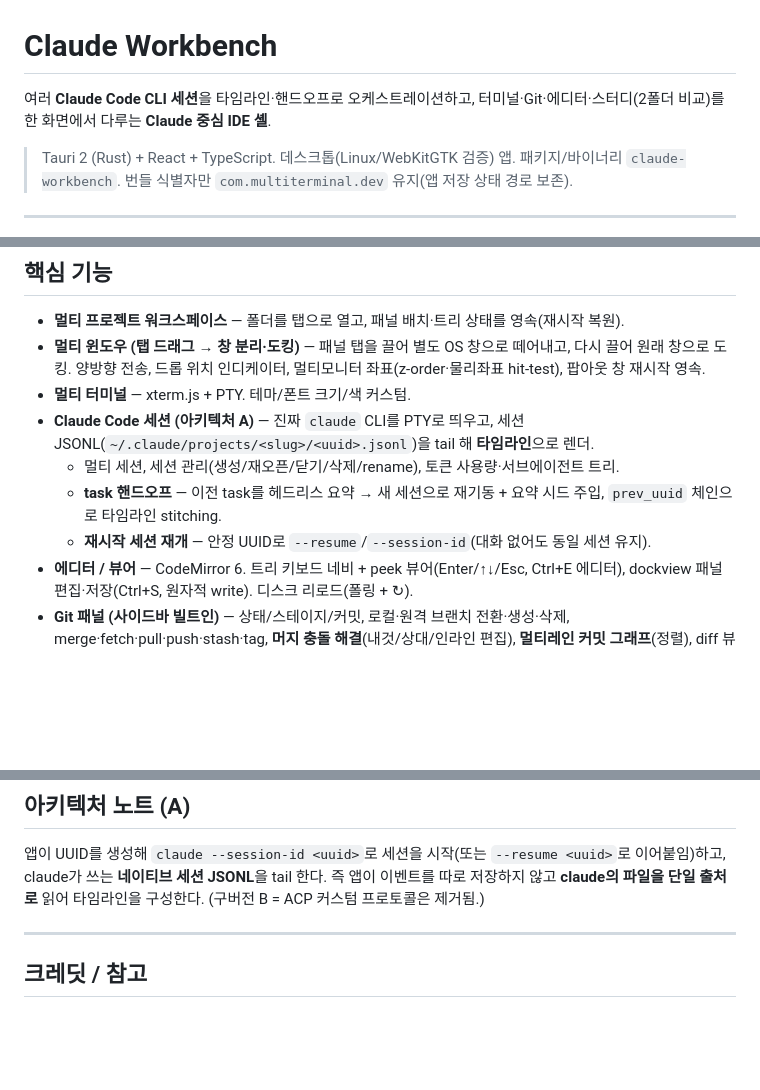
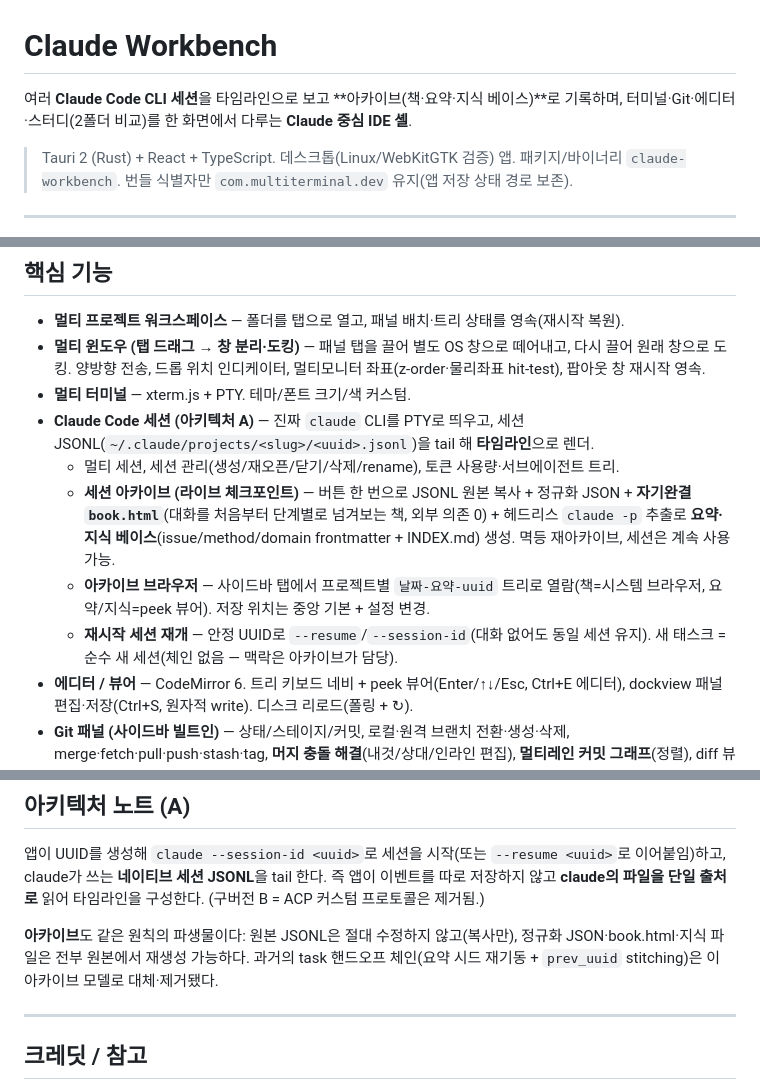
Before and after one commit to junhyeong9812/claude-workbench, a Markdown page: README.md, 3 parts joined by grey strips. Drawn GitHub-style; blank space fills up the shorter version.

Commit message:
docs: README를 아카이브 모델로 갱신 — task 핸드오프 서술 대체

```diff
--- a/README.md
+++ b/README.md
@@ -1,6 +1,6 @@
 # Claude Workbench
 
-여러 **Claude Code CLI 세션**을 타임라인·핸드오프로 오케스트레이션하고, 터미널·Git·에디터·스터디(2폴더 비교)를 한 화면에서 다루는 **Claude 중심 IDE 셸**.
+여러 **Claude Code CLI 세션**을 타임라인으로 보고 **아카이브(책·요약·지식 베이스)**로 기록하며, 터미널·Git·에디터·스터디(2폴더 비교)를 한 화면에서 다루는 **Claude 중심 IDE 셸**.
 
 > Tauri 2 (Rust) + React + TypeScript. 데스크톱(Linux/WebKitGTK 검증) 앱.
 > 패키지/바이너리 `claude-workbench`. 번들 식별자만 `com.multiterminal.dev` 유지(앱 저장 상태 경로 보존).
@@ -14,8 +14,9 @@
 - **멀티 터미널** — xterm.js + PTY. 테마/폰트 크기/색 커스텀.
 - **Claude Code 세션 (아키텍처 A)** — 진짜 `claude` CLI를 PTY로 띄우고, 세션 JSONL(`~/.claude/projects/<slug>/<uuid>.jsonl`)을 tail 해 **타임라인**으로 렌더.
   - 멀티 세션, 세션 관리(생성/재오픈/닫기/삭제/rename), 토큰 사용량·서브에이전트 트리.
-  - **task 핸드오프** — 이전 task를 헤드리스 요약 → 새 세션으로 재기동 + 요약 시드 주입, `prev_uuid` 체인으로 타임라인 stitching.
-  - **재시작 세션 재개** — 안정 UUID로 `--resume`/`--session-id`(대화 없어도 동일 세션 유지).
+  - **세션 아카이브 (라이브 체크포인트)** — 버튼 한 번으로 JSONL 원본 복사 + 정규화 JSON + **자기완결 `book.html`**(대화를 처음부터 단계별로 넘겨보는 책, 외부 의존 0) + 헤드리스 `claude -p` 추출로 **요약·지식 베이스**(issue/method/domain frontmatter + INDEX.md) 생성. 멱등 재아카이브, 세션은 계속 사용 가능.
+  - **아카이브 브라우저** — 사이드바 탭에서 프로젝트별 `날짜-요약-uuid` 트리로 열람(책=시스템 브라우저, 요약/지식=peek 뷰어). 저장 위치는 중앙 기본 + 설정 변경.
+  - **재시작 세션 재개** — 안정 UUID로 `--resume`/`--session-id`(대화 없어도 동일 세션 유지). 새 태스크 = 순수 새 세션(체인 없음 — 맥락은 아카이브가 담당).
 - **에디터 / 뷰어** — CodeMirror 6. 트리 키보드 네비 + peek 뷰어(Enter/↑↓/Esc, Ctrl+E 에디터), dockview 패널 편집·저장(Ctrl+S, 원자적 write). 디스크 리로드(폴링 + ↻).
 - **Git 패널 (사이드바 빌트인)** — 상태/스테이지/커밋, 로컬·원격 브랜치 전환·생성·삭제, merge·fetch·pull·push·stash·tag, **머지 충돌 해결**(내것/상대/인라인 편집), **멀티레인 커밋 그래프**(정렬), diff 뷰어, **worktree**.
 - **스터디 모드** — 두 폴더를 좌우로 동시 탐색/비교: `[좌SB][좌뷰어][우뷰어][우SB]` + 하단 단일 Claude 세션(질문·고민 기록).
@@ -92,6 +93,8 @@ Categories=Development;Utility;
 
 앱이 UUID를 생성해 `claude --session-id <uuid>`로 세션을 시작(또는 `--resume <uuid>`로 이어붙임)하고, claude가 쓰는 **네이티브 세션 JSONL**을 tail 한다. 즉 앱이 이벤트를 따로 저장하지 않고 **claude의 파일을 단일 출처로** 읽어 타임라인을 구성한다. (구버전 B = ACP 커스텀 프로토콜은 제거됨.)
 
+**아카이브**도 같은 원칙의 파생물이다: 원본 JSONL은 절대 수정하지 않고(복사만), 정규화 JSON·book.html·지식 파일은 전부 원본에서 재생성 가능하다. 과거의 task 핸드오프 체인(요약 시드 재기동 + `prev_uuid` stitching)은 이 아카이브 모델로 대체·제거됐다.
+
 ---
 
 ## 크레딧 / 참고
```
